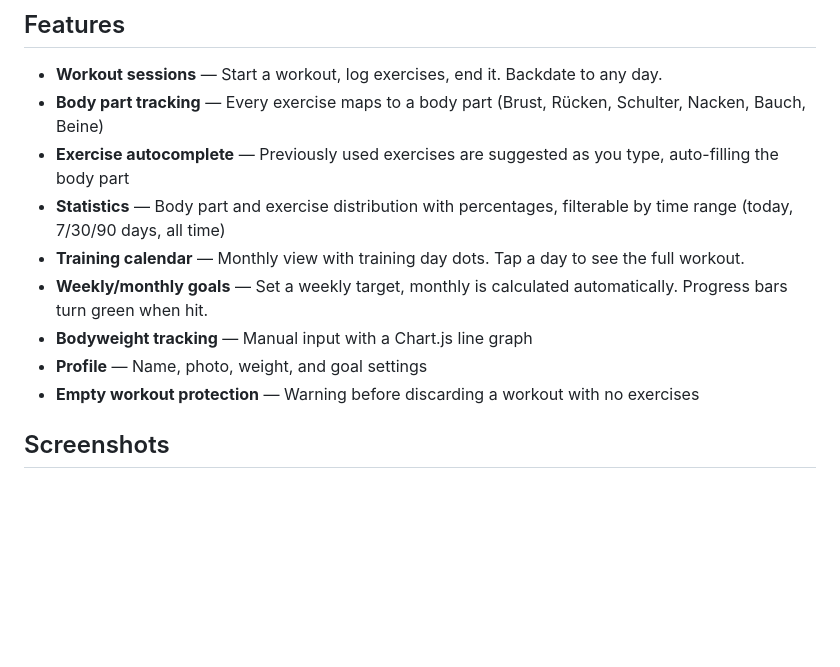
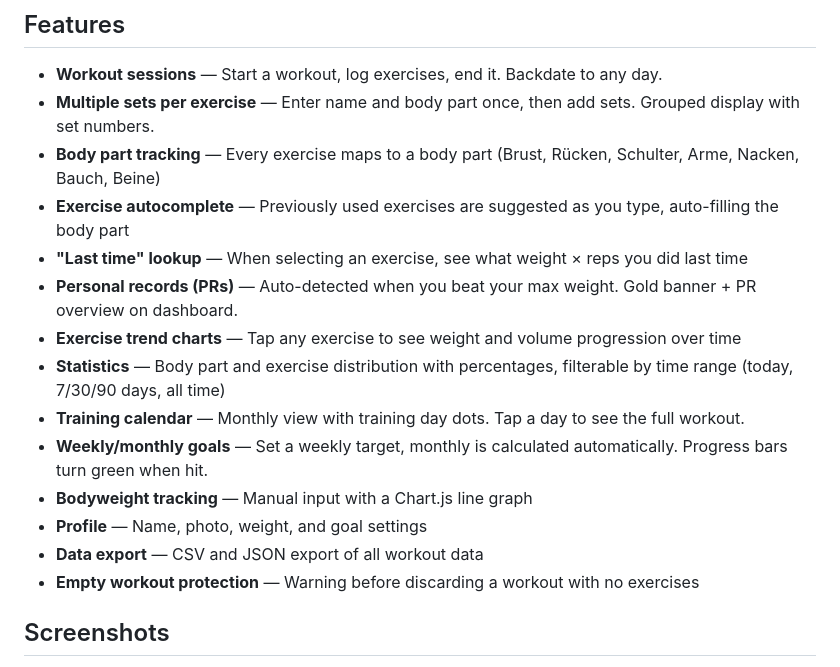
Before and after one commit to Koschi7/personal-gymapp, a Markdown page: README.md, the part around the change. GitHub-like rendering; blank space fills up the shorter version.

Commit message:
Update README with v1.4.0 features
Co-Authored-By: Claude Opus 4.6 <noreply@anthropic.com>

```diff
--- a/README.md
+++ b/README.md
@@ -13,13 +13,18 @@ Most fitness apps are overloaded with features, require sign-ups, track you, or
 ## Features
 
 - **Workout sessions** — Start a workout, log exercises, end it. Backdate to any day.
-- **Body part tracking** — Every exercise maps to a body part (Brust, Rücken, Schulter, Nacken, Bauch, Beine)
+- **Multiple sets per exercise** — Enter name and body part once, then add sets. Grouped display with set numbers.
+- **Body part tracking** — Every exercise maps to a body part (Brust, Rücken, Schulter, Arme, Nacken, Bauch, Beine)
 - **Exercise autocomplete** — Previously used exercises are suggested as you type, auto-filling the body part
+- **"Last time" lookup** — When selecting an exercise, see what weight × reps you did last time
+- **Personal records (PRs)** — Auto-detected when you beat your max weight. Gold banner + PR overview on dashboard.
+- **Exercise trend charts** — Tap any exercise to see weight and volume progression over time
 - **Statistics** — Body part and exercise distribution with percentages, filterable by time range (today, 7/30/90 days, all time)
 - **Training calendar** — Monthly view with training day dots. Tap a day to see the full workout.
 - **Weekly/monthly goals** — Set a weekly target, monthly is calculated automatically. Progress bars turn green when hit.
 - **Bodyweight tracking** — Manual input with a Chart.js line graph
 - **Profile** — Name, photo, weight, and goal settings
+- **Data export** — CSV and JSON export of all workout data
 - **Empty workout protection** — Warning before discarding a workout with no exercises
 
 ## Screenshots
```
